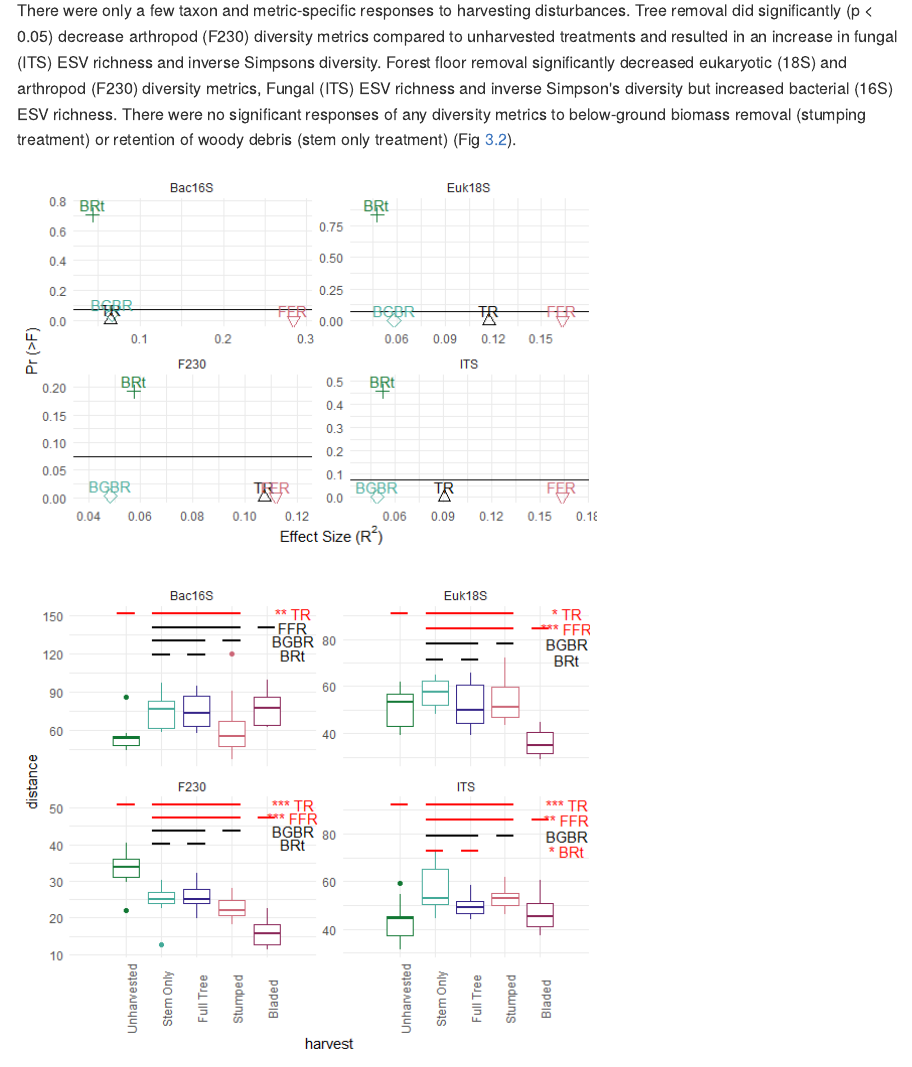
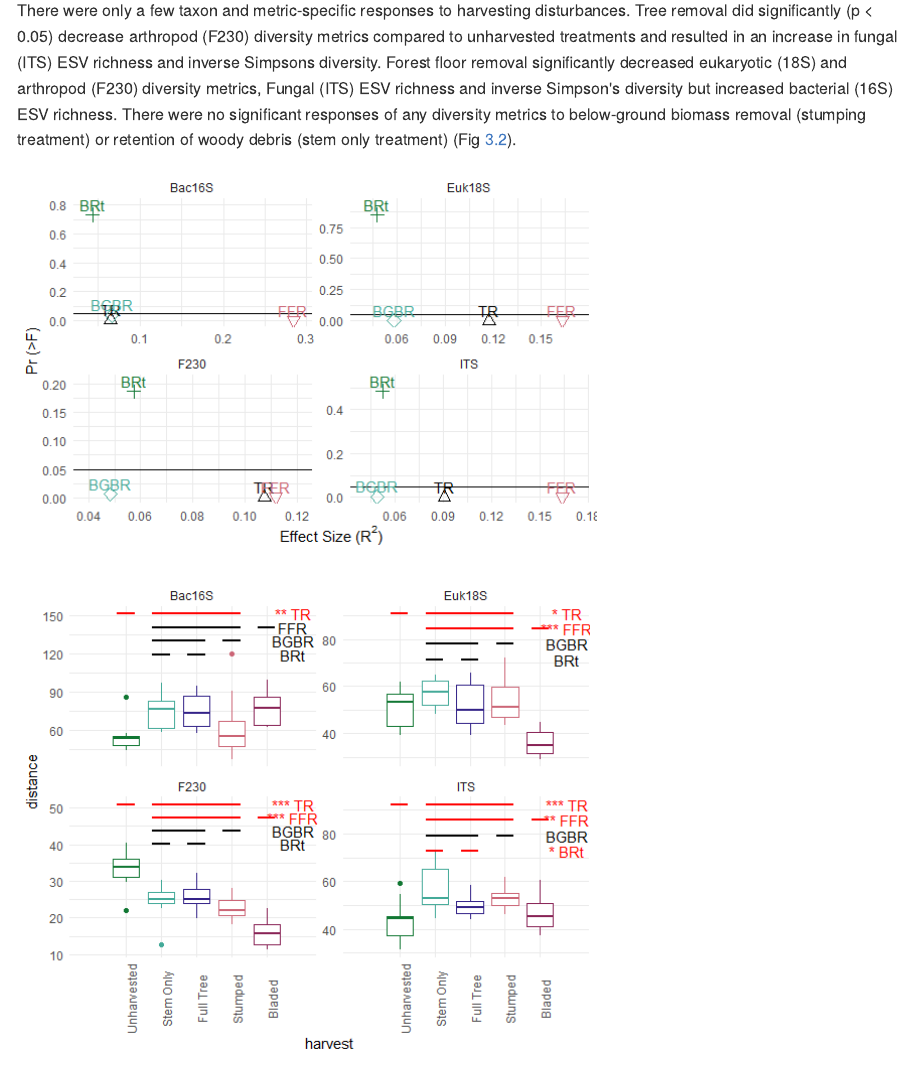
Before and after one commit to Smendero/ILBMB_2022, an R Markdown document (Harvesting-site-preparation-Manuscript.Rmd): the page in a window 1100 px wide, from 7920 px down. The pictures show the output file Harvesting-site-preparation-Manuscript.md that the author committed with the source, drawn offline in the style of GitHub.

Commit message:
Correction to Figure 5 Horizontal line
Horizontal line in figure 5 was plotted at 0.075 due to a typo (introduced during revisions at some point). This was corrected to 0.05. A correction  request was submitted upon discovery.

```diff
--- a/Harvesting-site-preparation-Manuscript.Rmd
+++ b/Harvesting-site-preparation-Manuscript.Rmd
@@ -688,7 +688,7 @@ adon.plotting <- clr.adon.res[!clr.adon.res$Parameter %in% c("Residuals", "Total
 adon.plotting$dataset <- gsub("_.$", "", adon.plotting$dataset)
 
 ggplot(adon.plotting, aes(R2, Pr..F., color=contrast, shape = contrast)) +
-   geom_hline(yintercept = 0.075, color="black") +
+   geom_hline(yintercept = 0.05, color="black") +
       geom_point(size = 3) +
       geom_point(aes(x=R2-0.01), col = "#00000000") +
       geom_point(aes(x=R2+0.01), col = "#00000000") +
```
Also changed, not shown: Harvesting-site-preparation-Manuscript.md, Harvesting-site-preparation-Manuscript_files/figure-docx/CODA-adonis-plot-1-1.png, 2 other files.
